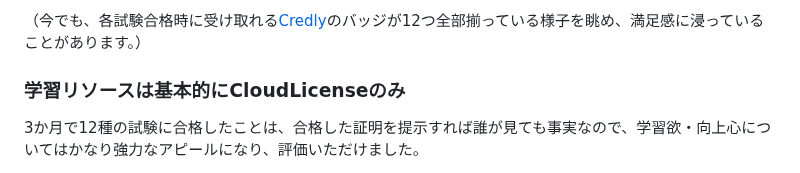
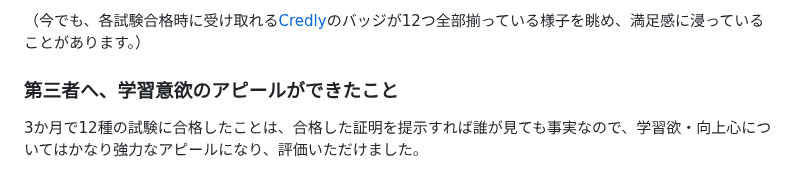
Before and after one commit to onestop-techbook/aws100knok, a Markdown page: src/chap-harukotanabe-aws_certification.md, the part around the change. Rendered like a GitHub page.

```diff
--- a/src/chap-harukotanabe-aws_certification.md
+++ b/src/chap-harukotanabe-aws_certification.md
@@ -130,7 +130,7 @@ Web問題集はネット上に多く存在していますが、特にCloudLicens
 
 （今でも、各試験合格時に受け取れる[Credly](https://www.credly.com/users/haruko-tanabe)のバッジが12つ全部揃っている様子を眺め、満足感に浸っていることがあります。）
 
-### 学習リソースは基本的にCloudLicenseのみ
+### 第三者へ、学習意欲のアピールができたこと
 3か月で12種の試験に合格したことは、合格した証明を提示すれば誰が見ても事実なので、学習欲・向上心についてはかなり強力なアピールになり、評価いただけました。
 
 特に、私のような経験の浅いエンジニア初心者は、経験ベースで自分のスキルをアピールすることが難しい場面が多くあると思います。
```
Also changed, not shown: src/chap-harukotanabe-jaws_sainokuni.md (+24 -18 lines).
